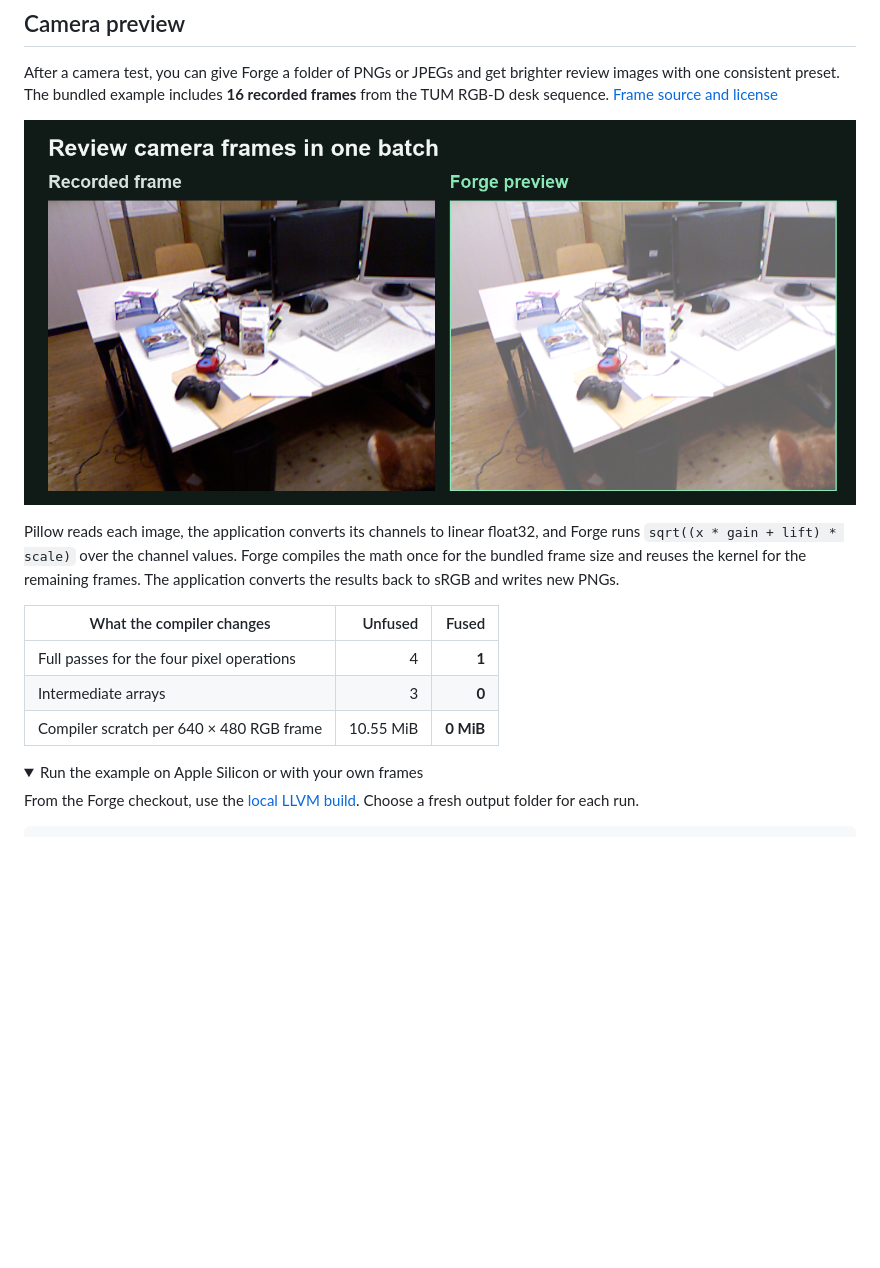
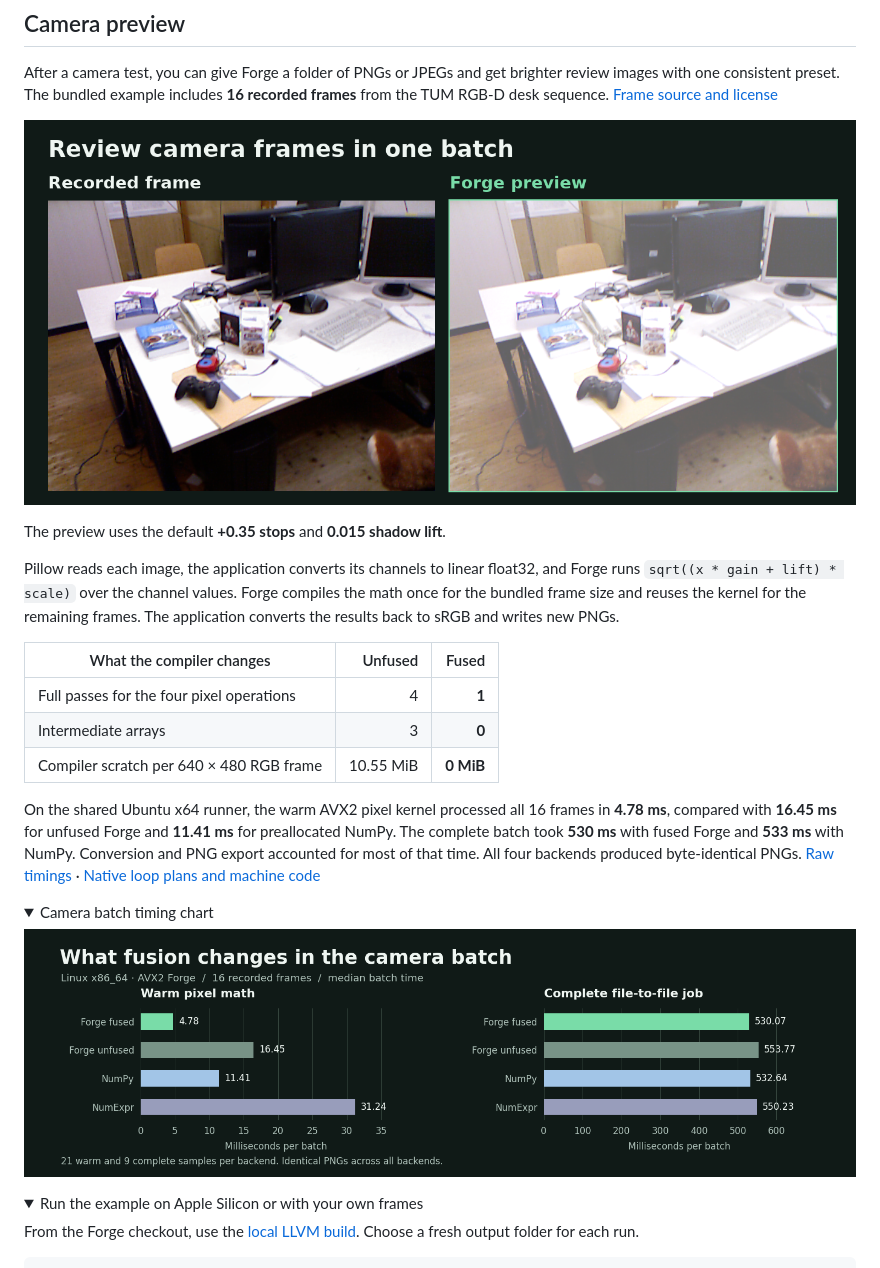
Before and after one commit to iferdous/Forge, a Markdown page: README.md, the part around the change. Drawn GitHub-style; pictures changed too: showcase/assets/camera-performance.png (added), showcase/assets/camera-preview.png; folded sections open; blank space fills up the shorter version.

Commit message:
Publish the camera batch timings and executed AVX2 instructions [skip ci]

```diff
--- a/README.md
+++ b/README.md
@@ -9,6 +9,8 @@ Forge is a C++20 and LLVM JIT compiler for float32 array expressions written in
 After a camera test, you can give Forge a folder of PNGs or JPEGs and get brighter review images with one consistent preset. The bundled example includes **16 recorded frames** from the TUM RGB-D desk sequence. [Frame source and license](examples/camera_preview/data/README.md)
 
 ![A recorded desk frame and the brighter preview generated by Forge. The floor, monitor stands, and cables are easier to see in the preview.](showcase/assets/camera-preview.png)
+
+The preview uses the default **+0.35 stops** and **0.015 shadow lift**.
 
 Pillow reads each image, the application converts its channels to linear float32, and Forge runs `sqrt((x * gain + lift) * scale)` over the channel values. Forge compiles the math once for the bundled frame size and reuses the kernel for the remaining frames. The application converts the results back to sRGB and writes new PNGs.
 
@@ -17,6 +19,15 @@ Pillow reads each image, the application converts its channels to linear float32
 | Full passes for the four pixel operations | 4 | **1** |
 | Intermediate arrays | 3 | **0** |
 | Compiler scratch per 640 × 480 RGB frame | 10.55 MiB | **0 MiB** |
+
+On the shared Ubuntu x64 runner, the warm AVX2 pixel kernel processed all 16 frames in **4.78 ms**, compared with **16.45 ms** for unfused Forge and **11.41 ms** for preallocated NumPy. The complete batch took **530 ms** with fused Forge and **533 ms** with NumPy. Conversion and PNG export accounted for most of that time. All four backends produced byte-identical PNGs. [Raw timings](showcase/data/camera-preview/avx2.json) · [Native loop plans and machine code](docs/camera-preview.md#native-avx2-measurement)
+
+<details>
+<summary>Camera batch timing chart</summary>
+
+![Comparison of warm pixel math and complete file-to-file jobs. Fused Forge took 4.78 ms for warm math and 530.07 ms file to file. NumPy took 11.41 ms and 532.64 ms.](showcase/assets/camera-performance.png)
+
+</details>
 
 <details>
 <summary>Run the example on Apple Silicon or with your own frames</summary>
```
Also changed, not shown: docs/camera-preview.md (+40 -0 lines), 8 other files.
